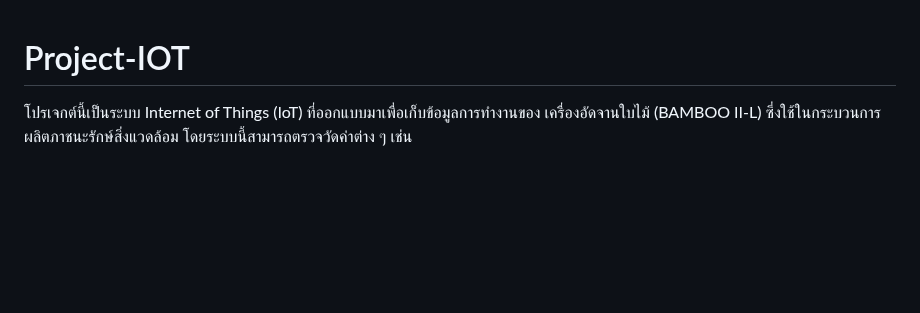
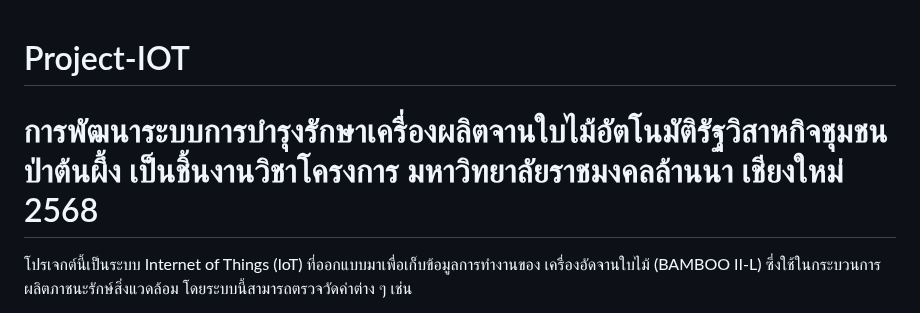
Before and after one commit to booztot123e/Project-IOT, a Markdown page: README.md, the part around the change. GitHub-like rendering; blank space fills up the shorter version.

```diff
--- a/README.md
+++ b/README.md
@@ -1,4 +1,6 @@
 # Project-IOT
+
+# การพัฒนาระบบการบำรุงรักษาเครื่องผลิตจานใบไม้อัตโนมัติรัฐวิสาหกิจชุมชนป่าต้นผึ้ง เป็นชิ้นงานวิชาโครงการ มหาวิทยาลัยราชมงคลล้านนา เชียงใหม่ 2568
 
 โปรเจกต์นี้เป็นระบบ Internet of Things (IoT) ที่ออกแบบมาเพื่อเก็บข้อมูลการทำงานของ เครื่องอัดจานใบไม้ (BAMBOO II-L) ซึ่งใช้ในกระบวนการผลิตภาชนะรักษ์สิ่งแวดล้อม โดยระบบนี้สามารถตรวจวัดค่าต่าง ๆ เช่น
 
```
